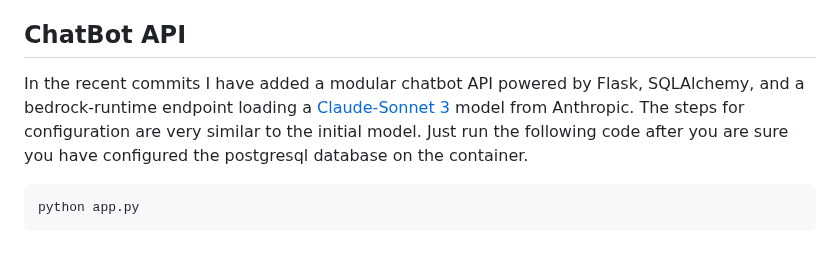
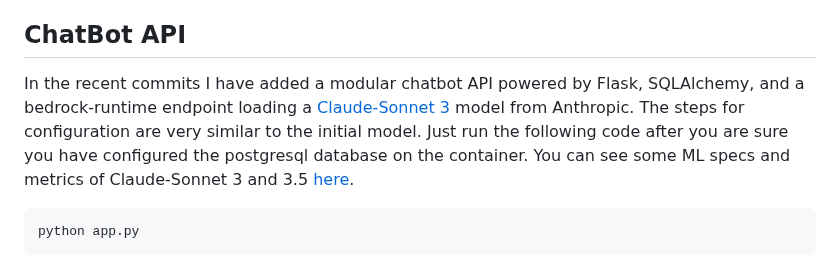
Before and after one commit to meiyor/ABIChallenge_Juan_Manuel_Mayor_Torres, a Markdown page: README.md, the part around the change. Drawn GitHub-style.

````diff
--- a/README.md
+++ b/README.md
@@ -247,7 +247,7 @@ For a more detailed explanation of this test, you can refer to the explanatory v
 
 ## ChatBot API
 
-In the recent commits I have added a modular chatbot API powered by Flask, SQLAlchemy, and a bedrock-runtime endpoint loading a [Claude-Sonnet 3](https://us-west-2.console.aws.amazon.com/bedrock/home?region=us-west-2#/providers?model=anthropic.claude-3-sonnet-20240229-v1:0) model from Anthropic. The steps for configuration are very similar to the initial model. Just run the following code after you are sure you have configured the postgresql database on the container.
+In the recent commits I have added a modular chatbot API powered by Flask, SQLAlchemy, and a bedrock-runtime endpoint loading a [Claude-Sonnet 3](https://us-west-2.console.aws.amazon.com/bedrock/home?region=us-west-2#/providers?model=anthropic.claude-3-sonnet-20240229-v1:0) model from Anthropic. The steps for configuration are very similar to the initial model. Just run the following code after you are sure you have configured the postgresql database on the container. You can see some ML specs and metrics of Claude-Sonnet 3 and 3.5 [here](https://www.anthropic.com/news/claude-3-5-sonnet).
 
 ```python
 python app.py
````
